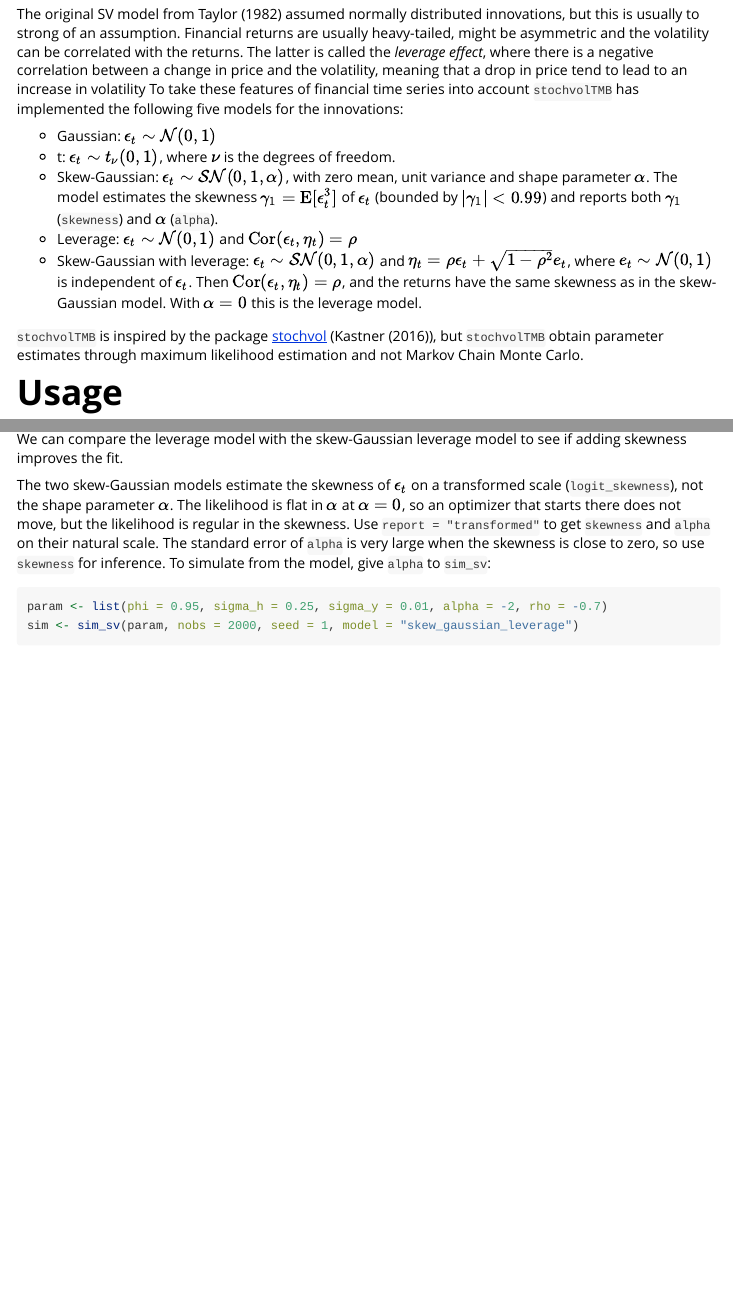
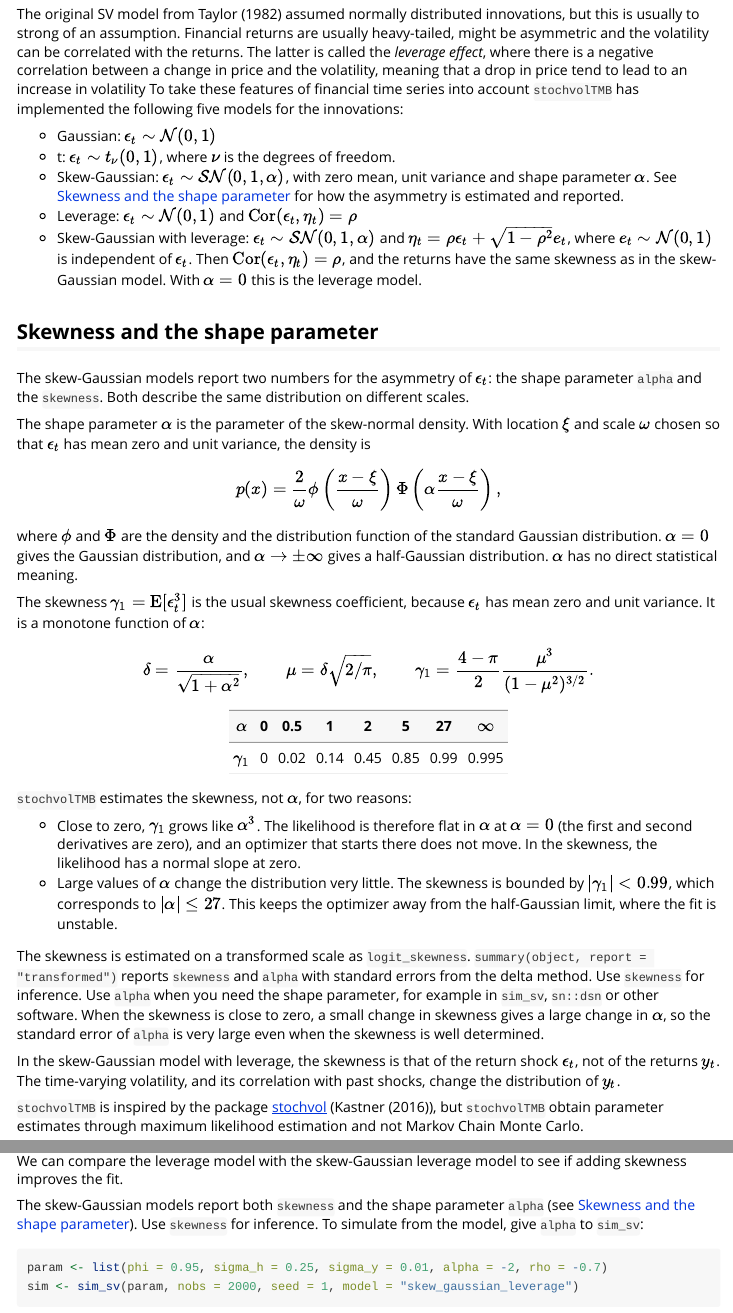
Before and after one commit to JensWahl/stochvolTMB, an R Markdown document (vignettes/stochvolTMB_vignette.Rmd): the page in a window 1100 px wide, from 500 px down, and a second part further down, joined at a grey line. Rendered offline with R 4.5, knitr and Pandoc, with nearby package versions; some code elsewhere in the file could not run offline; long lines of code are wrapped.

Commit message:
Document skewness vs alpha and fix vignette math
Explain in the vignette and in ?estimate_parameters how the reported
skewness relates to the shape parameter alpha, why the models estimate
the skewness, and which one to use for inference.

Render the vignette math with MathJax 3. The default MathJax 2 did not
load its calligraphic font, so \mathcal{N} showed as empty squares.

Co-Authored-By: Claude Opus 5.5 <noreply@anthropic.com>

````diff
--- a/vignettes/stochvolTMB_vignette.Rmd
+++ b/vignettes/stochvolTMB_vignette.Rmd
@@ -1,7 +1,12 @@
 ---
 title: "stochvolTMB: Likelihood estimation of stochastic volatility"
 author: "Jens Christian Wahl"
-output: rmarkdown::html_vignette
+output:
+  rmarkdown::html_vignette:
+    # MathJax 3 bundles its own fonts; the default MathJax 2 shows \mathcal symbols as empty squares
+    math_method:
+      engine: mathjax
+      url: https://cdn.jsdelivr.net/npm/mathjax@3.2.2/es5/tex-chtml-full.js
 bibliography: ../inst/REFERENCES.bib
 vignette: >
   %\VignetteIndexEntry{stochvolTMB: Likelihood estimation of stochastic volatility}
@@ -37,9 +42,37 @@ The original SV model from @Taylor_SV_1982 assumed normally distributed innovati
 
 * Gaussian: $\epsilon_t \sim \mathcal{N}(0,1)$
 * t: $\epsilon_t \sim t_\nu(0,1)$, where $\nu$ is the degrees of freedom.
-* Skew-Gaussian: $\epsilon_t \sim \mathcal{SN}(0,1, \alpha)$, with zero mean, unit variance and shape parameter $\alpha$. The model estimates the skewness $\gamma_1 = \mathrm{E}[\epsilon_t^3]$ of $\epsilon_t$ (bounded by $|\gamma_1| < 0.99$) and reports both $\gamma_1$ (`skewness`) and $\alpha$ (`alpha`).
+* Skew-Gaussian: $\epsilon_t \sim \mathcal{SN}(0,1, \alpha)$, with zero mean, unit variance and shape parameter $\alpha$. See [Skewness and the shape parameter](#skewness-and-the-shape-parameter) for how the asymmetry is estimated and reported.
 * Leverage: $\epsilon_t \sim \mathcal{N}(0,1)$ and $\mathrm{Cor}(\epsilon_t, \eta_t) = \rho$
 * Skew-Gaussian with leverage: $\epsilon_t \sim \mathcal{SN}(0,1, \alpha)$ and $\eta_t = \rho \epsilon_t + \sqrt{1 - \rho^2} e_t$, where $e_t \sim \mathcal{N}(0,1)$ is independent of $\epsilon_t$. Then $\mathrm{Cor}(\epsilon_t, \eta_t) = \rho$, and the returns have the same skewness as in the skew-Gaussian model. With $\alpha = 0$ this is the leverage model.
+
+## Skewness and the shape parameter
+
+The skew-Gaussian models report two numbers for the asymmetry of $\epsilon_t$: the shape parameter `alpha` and the `skewness`. Both describe the same distribution on different scales.
+
+The shape parameter $\alpha$ is the parameter of the skew-normal density. With location $\xi$ and scale $\omega$ chosen so that $\epsilon_t$ has mean zero and unit variance, the density is
+$$
+p(x) = \frac{2}{\omega} \phi\left(\frac{x - \xi}{\omega}\right) \Phi\left(\alpha \frac{x - \xi}{\omega}\right),
+$$
+where $\phi$ and $\Phi$ are the density and the distribution function of the standard Gaussian distribution. $\alpha = 0$ gives the Gaussian distribution, and $\alpha \to \pm \infty$ gives a half-Gaussian distribution. $\alpha$ has no direct statistical meaning.
+
+The skewness $\gamma_1 = \mathrm{E}[\epsilon_t^3]$ is the usual skewness coefficient, because $\epsilon_t$ has mean zero and unit variance. It is a monotone function of $\alpha$:
+$$
+\delta = \frac{\alpha}{\sqrt{1 + \alpha^2}}, \qquad \mu = \delta \sqrt{2 / \pi}, \qquad \gamma_1 = \frac{4 - \pi}{2} \frac{\mu^3}{(1 - \mu^2)^{3/2}}.
+$$
+
+| $\alpha$ | 0 | 0.5 | 1 | 2 | 5 | 27 | $\infty$ |
+|---|---|---|---|---|---|---|---|
+| $\gamma_1$ | 0 | 0.02 | 0.14 | 0.45 | 0.85 | 0.99 | 0.995 |
+
+`stochvolTMB` estimates the skewness, not $\alpha$, for two reasons:
+
+* Close to zero, $\gamma_1$ grows like $\alpha^3$. The likelihood is therefore flat in $\alpha$ at $\alpha = 0$ (the first and second derivatives are zero), and an optimizer that starts there does not move. In the skewness, the likelihood has a normal slope at zero.
+* Large values of $\alpha$ change the distribution very little. The skewness is bounded by $|\gamma_1| < 0.99$, which corresponds to $|\alpha| \le 27$. This keeps the optimizer away from the half-Gaussian limit, where the fit is unstable.
+
+The skewness is estimated on a transformed scale as `logit_skewness`. `summary(object, report = "transformed")` reports `skewness` and `alpha` with standard errors from the delta method. Use `skewness` for inference. Use `alpha` when you need the shape parameter, for example in `sim_sv`, `sn::dsn` or other software. When the skewness is close to zero, a small change in skewness gives a large change in $\alpha$, so the standard error of `alpha` is very large even when the skewness is well determined.
+
+In the skew-Gaussian model with leverage, the skewness is that of the return shock $\epsilon_t$, not of the returns $y_t$. The time-varying volatility, and its correlation with past shocks, change the distribution of $y_t$.
 
 `stochvolTMB` is inspired by the package [stochvol](https://github.com/gregorkastner/stochvol) (@kastner2016), but `stochvolTMB` obtain parameter estimates through maximum likelihood estimation and not Markov Chain Monte Carlo.
 
@@ -122,7 +155,7 @@ AIC(gaussian,
 
 We can compare the leverage model with the skew-Gaussian leverage model to see if adding skewness improves the fit.
 
-The two skew-Gaussian models estimate the skewness of $\epsilon_t$ on a transformed scale (`logit_skewness`), not the shape parameter $\alpha$. The likelihood is flat in $\alpha$ at $\alpha = 0$, so an optimizer that starts there does not move, but the likelihood is regular in the skewness. Use `report = "transformed"` to get `skewness` and `alpha` on their natural scale. The standard error of `alpha` is very large when the skewness is close to zero, so use `skewness` for inference. To simulate from the model, give `alpha` to `sim_sv`:
+The skew-Gaussian models report both `skewness` and the shape parameter `alpha` (see [Skewness and the shape parameter](#skewness-and-the-shape-parameter)). Use `skewness` for inference. To simulate from the model, give `alpha` to `sim_sv`:
 
 ```{r}
 param <- list(phi = 0.95, sigma_h = 0.25, sigma_y = 0.01, alpha = -2, rho = -0.7)
````
Also changed, not shown: R/optSV.R (+19 -7 lines), R/simSV.R (+2 -1 lines), 2 other files.
